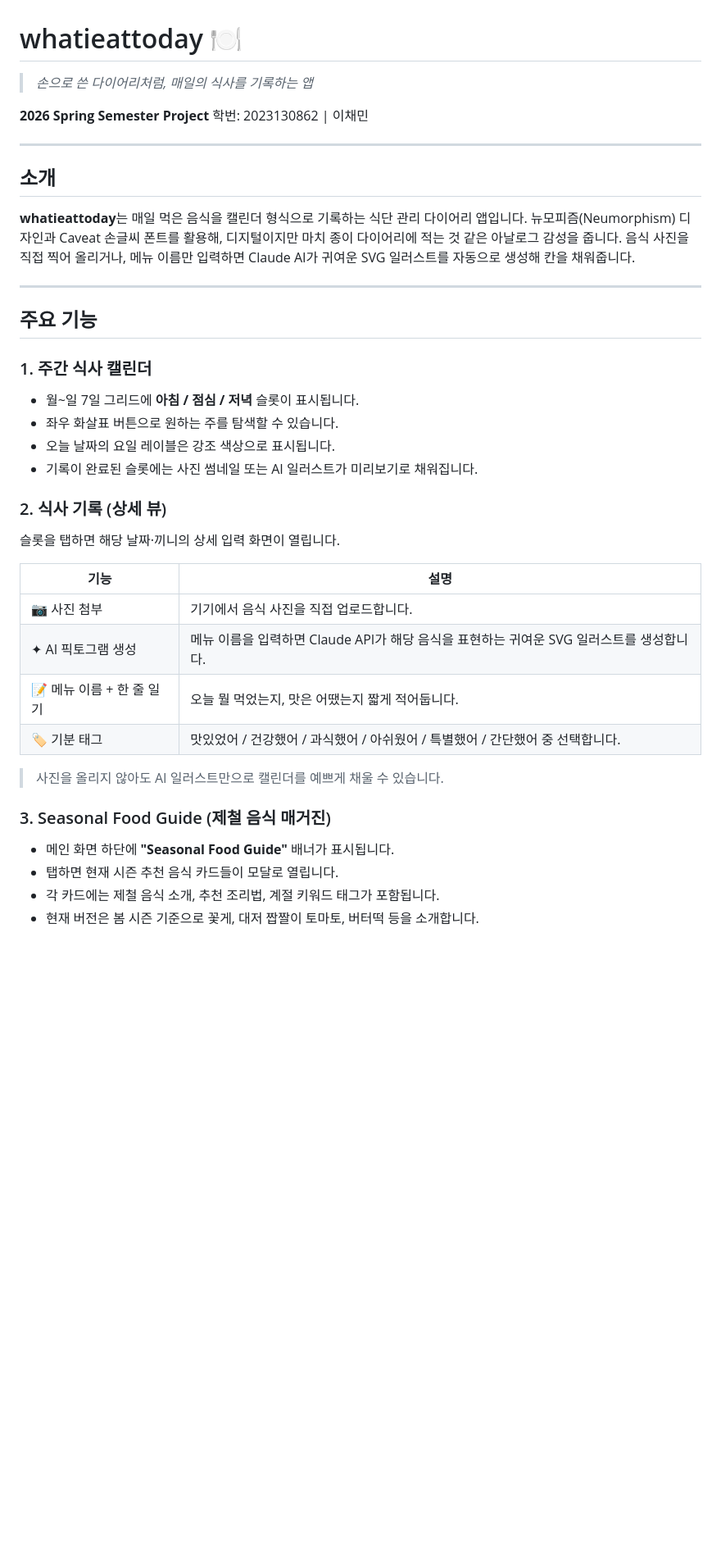
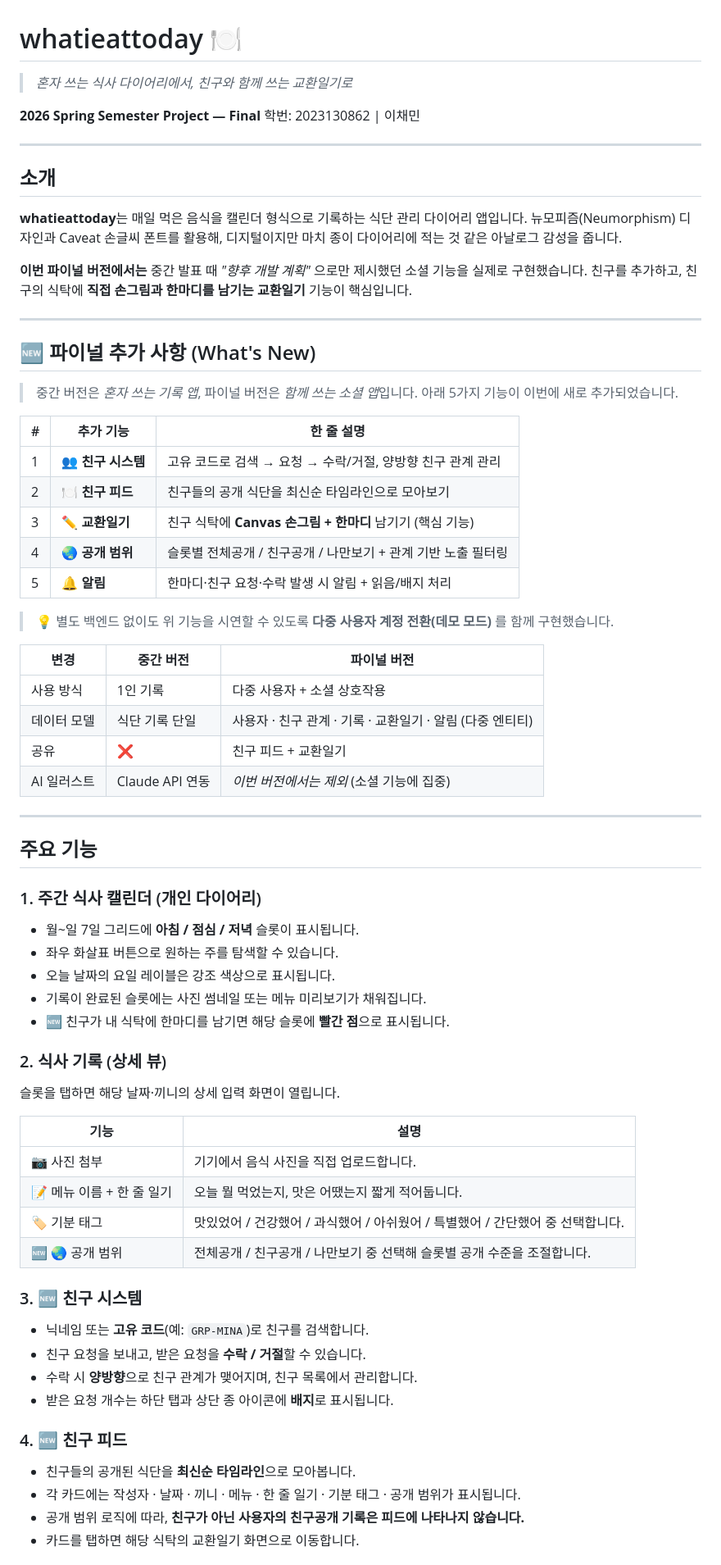
Before and after one commit to skifhjcn/2026sping, a Markdown page: README.md, the part around one of its changes. Shown at 82% size. Drawn GitHub-style; blank space fills up the shorter version.

```diff
--- a/README.md
+++ b/README.md
@@ -1,7 +1,7 @@
 # whatieattoday 🍽️
-> *손으로 쓴 다이어리처럼, 매일의 식사를 기록하는 앱*
+> *혼자 쓰는 식사 다이어리에서, 친구와 함께 쓰는 교환일기로*
 
-**2026 Spring Semester Project**
+**2026 Spring Semester Project — Final**
 학번: 2023130862 | 이채민
 
 ---
@@ -10,17 +10,44 @@
 
 **whatieattoday**는 매일 먹은 음식을 캘린더 형식으로 기록하는 식단 관리 다이어리 앱입니다.
 뉴모피즘(Neumorphism) 디자인과 Caveat 손글씨 폰트를 활용해, 디지털이지만 마치 종이 다이어리에 적는 것 같은 아날로그 감성을 줍니다.
-음식 사진을 직접 찍어 올리거나, 메뉴 이름만 입력하면 Claude AI가 귀여운 SVG 일러스트를 자동으로 생성해 칸을 채워줍니다.
+
+**이번 파이널 버전에서는** 중간 발표 때 *"향후 개발 계획"* 으로만 제시했던 소셜 기능을 실제로 구현했습니다.
+친구를 추가하고, 친구의 식탁에 **직접 손그림과 한마디를 남기는 교환일기** 기능이 핵심입니다.
+
+---
+
+## 🆕 파이널 추가 사항 (What's New)
+
+> 중간 버전은 *혼자 쓰는 기록 앱*, 파이널 버전은 *함께 쓰는 소셜 앱*입니다.
+> 아래 5가지 기능이 이번에 새로 추가되었습니다.
+
+| # | 추가 기능 | 한 줄 설명 |
+|---|-----------|-----------|
+| 1 | 👥 **친구 시스템** | 고유 코드로 검색 → 요청 → 수락/거절, 양방향 친구 관계 관리 |
+| 2 | 🍽️ **친구 피드** | 친구들의 공개 식단을 최신순 타임라인으로 모아보기 |
+| 3 | ✏️ **교환일기** | 친구 식탁에 **Canvas 손그림 + 한마디** 남기기 (핵심 기능) |
+| 4 | 🌏 **공개 범위** | 슬롯별 전체공개 / 친구공개 / 나만보기 + 관계 기반 노출 필터링 |
+| 5 | 🔔 **알림** | 한마디·친구 요청·수락 발생 시 알림 + 읽음/배지 처리 |
+
+> 💡 별도 백엔드 없이도 위 기능을 시연할 수 있도록 **다중 사용자 계정 전환(데모 모드)** 를 함께 구현했습니다.
+
+| 변경 | 중간 버전 | 파이널 버전 |
+|------|-----------|-------------|
+| 사용 방식 | 1인 기록 | 다중 사용자 + 소셜 상호작용 |
+| 데이터 모델 | 식단 기록 단일 | 사용자 · 친구 관계 · 기록 · 교환일기 · 알림 (다중 엔티티) |
+| 공유 | ❌ | 친구 피드 + 교환일기 |
+| AI 일러스트 | Claude API 연동 | *이번 버전에서는 제외* (소셜 기능에 집중) |
 
 ---
 
 ## 주요 기능
 
-### 1. 주간 식사 캘린더
+### 1. 주간 식사 캘린더 (개인 다이어리)
 - 월~일 7일 그리드에 **아침 / 점심 / 저녁** 슬롯이 표시됩니다.
 - 좌우 화살표 버튼으로 원하는 주를 탐색할 수 있습니다.
 - 오늘 날짜의 요일 레이블은 강조 색상으로 표시됩니다.
-- 기록이 완료된 슬롯에는 사진 썸네일 또는 AI 일러스트가 미리보기로 채워집니다.
+- 기록이 완료된 슬롯에는 사진 썸네일 또는 메뉴 미리보기가 채워집니다.
+- 🆕 친구가 내 식탁에 한마디를 남기면 해당 슬롯에 **빨간 점**으로 표시됩니다.
 
 ### 2. 식사 기록 (상세 뷰)
 슬롯을 탭하면 해당 날짜·끼니의 상세 입력 화면이 열립니다.
@@ -28,15 +55,19 @@
 | 기능 | 설명 |
 |------|------|
 | 📷 사진 첨부 | 기기에서 음식 사진을 직접 업로드합니다. |
-| ✦ AI 픽토그램 생성 | 메뉴 이름을 입력하면 Claude API가 해당 음식을 표현하는 귀여운 SVG 일러스트를 생성합니다. |
 | 📝 메뉴 이름 + 한 줄 일기 | 오늘 뭘 먹었는지, 맛은 어땠는지 짧게 적어둡니다. |
 | 🏷️ 기분 태그 | 맛있었어 / 건강했어 / 과식했어 / 아쉬웠어 / 특별했어 / 간단했어 중 선택합니다. |
+| 🆕 🌏 공개 범위 | 전체공개 / 친구공개 / 나만보기 중 선택해 슬롯별 공개 수준을 조절합니다. |
 
-> 사진을 올리지 않아도 AI 일러스트만으로 캘린더를 예쁘게 채울 수 있습니다.
+### 3. 🆕 친구 시스템
+- 닉네임 또는 **고유 코드**(예: `GRP-MINA`)로 친구를 검색합니다.
+- 친구 요청을 보내고, 받은 요청을 **수락 / 거절**할 수 있습니다.
+- 수락 시 **양방향**으로 친구 관계가 맺어지며, 친구 목록에서 관리합니다.
+- 받은 요청 개수는 하단 탭과 상단 종 아이콘에 **배지**로 표시됩니다.
 
-### 3. Seasonal Food Guide (제철 음식 매거진)
-- 메인 화면 하단에 **"Seasonal Food Guide"** 배너가 표시됩니다.
-- 탭하면 현재 시즌 추천 음식 카드들이 모달로 열립니다.
-- 각 카드에는 제철 음식 소개, 추천 조리법, 계절 키워드 태그가 포함됩니다.
-- 현재 버전은 봄 시즌 기준으로 꽃게, 대저 짭짤이 토마토, 버터떡 등을 소개합니다.
+### 4. 🆕 친구 피드
+- 친구들의 공개된 식단을 **최신순 타임라인**으로 모아봅니다.
+- 각 카드에는 작성자 · 날짜 · 끼니 · 메뉴 · 한 줄 일기 · 기분 태그 · 공개 범위가 표시됩니다.
+- 공개 범위 로직에 따라, **친구가 아닌 사용자의 친구공개 기록은 피드에 나타나지 않습니다.**
+- 카드를 탭하면 해당 식탁의 교환일기 화면으로 이동합니다.
 
```
Also changed, not shown: other parts of README.md (+66 -36 lines).
